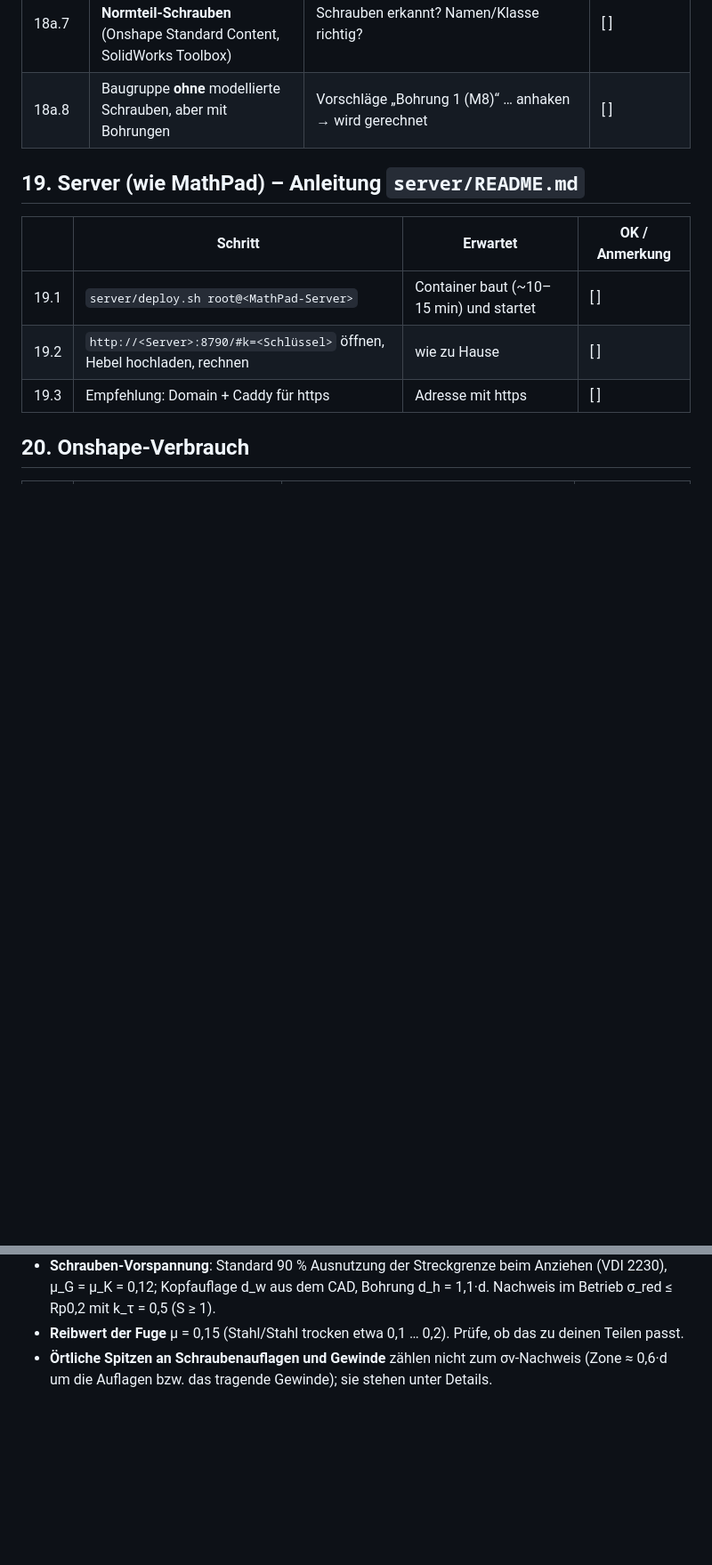
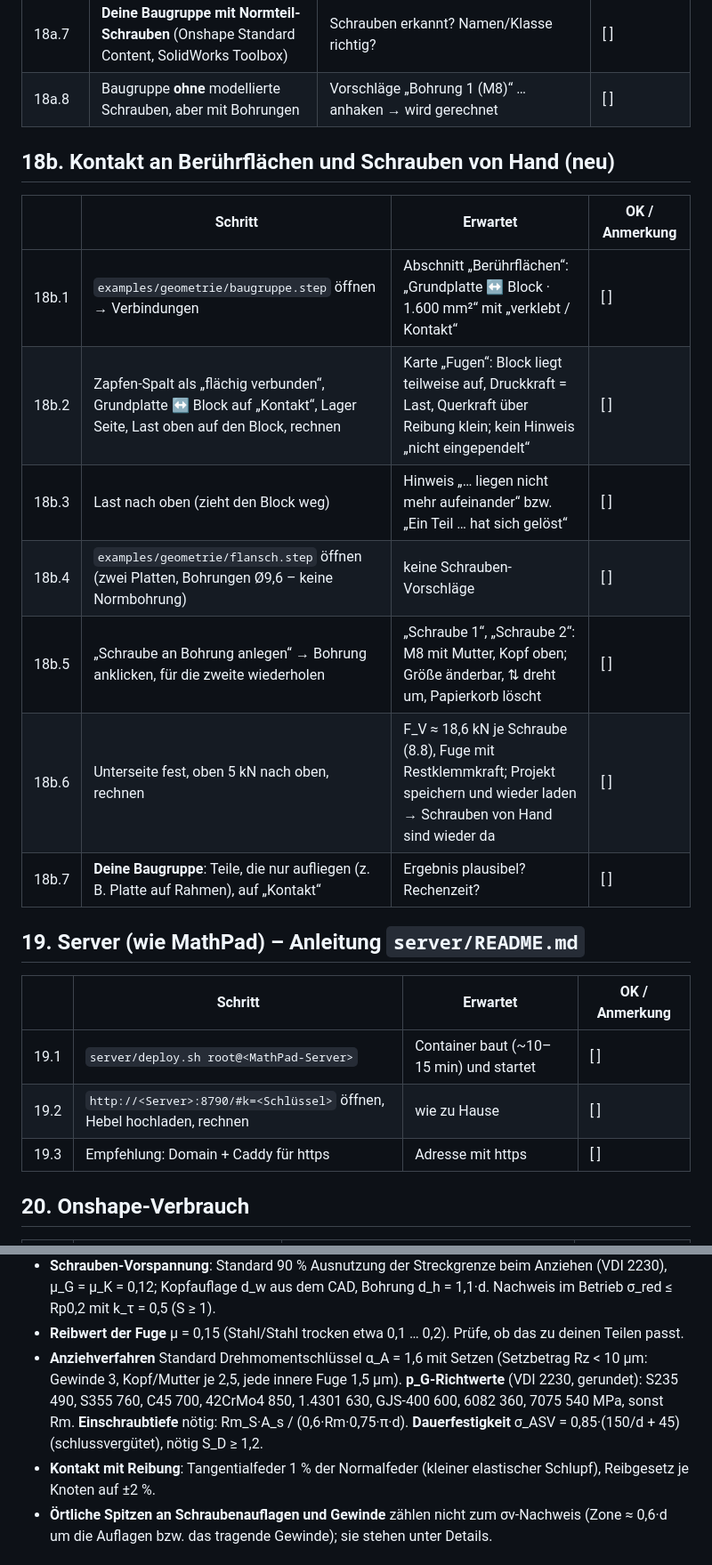
Before and after one commit to Miro4you/fem, a Markdown page: TESTPROTOKOLL.md, 2 parts joined by grey strips. Shown at 89% size. Drawn GitHub-style; blank space fills up the shorter version.

```diff
--- a/TESTPROTOKOLL.md
+++ b/TESTPROTOKOLL.md
@@ -252,6 +254,18 @@ selbst starten.
 | 18a.6 | „Schrauben aus dem CAD als Körper rechnen“ | neu vernetzt, Schrauben als Körper im Baum | [ ] |
 | 18a.7 | **Deine Baugruppe mit Normteil-Schrauben** (Onshape Standard Content, SolidWorks Toolbox) | Schrauben erkannt? Namen/Klasse richtig? | [ ] |
 | 18a.8 | Baugruppe **ohne** modellierte Schrauben, aber mit Bohrungen | Vorschläge „Bohrung 1 (M8)“ … anhaken → wird gerechnet | [ ] |
+
+## 18b. Kontakt an Berührflächen und Schrauben von Hand (neu)
+
+| | Schritt | Erwartet | OK / Anmerkung |
+|---|---|---|---|
+| 18b.1 | `examples/geometrie/baugruppe.step` öffnen → Verbindungen | Abschnitt „Berührflächen“: „Grundplatte ↔ Block · 1.600 mm²“ mit „verklebt / Kontakt“ | [ ] |
+| 18b.2 | Zapfen-Spalt als „flächig verbunden“, Grundplatte ↔ Block auf „Kontakt“, Lager Seite, Last oben auf den Block, rechnen | Karte „Fugen“: Block liegt teilweise auf, Druckkraft = Last, Querkraft über Reibung klein; kein Hinweis „nicht eingependelt“ | [ ] |
+| 18b.3 | Last nach oben (zieht den Block weg) | Hinweis „… liegen nicht mehr aufeinander“ bzw. „Ein Teil … hat sich gelöst“ | [ ] |
+| 18b.4 | `examples/geometrie/flansch.step` öffnen (zwei Platten, Bohrungen Ø9,6 – keine Normbohrung) | keine Schrauben-Vorschläge | [ ] |
+| 18b.5 | „Schraube an Bohrung anlegen“ → Bohrung anklicken, für die zweite wiederholen | „Schraube 1“, „Schraube 2“: M8 mit Mutter, Kopf oben; Größe änderbar, ⇅ dreht um, Papierkorb löscht | [ ] |
+| 18b.6 | Unterseite fest, oben 5 kN nach oben, rechnen | F_V ≈ 18,6 kN je Schraube (8.8), Fuge mit Restklemmkraft; Projekt speichern und wieder laden → Schrauben von Hand sind wieder da | [ ] |
+| 18b.7 | **Deine Baugruppe**: Teile, die nur aufliegen (z. B. Platte auf Rahmen), auf „Kontakt“ | Ergebnis plausibel? Rechenzeit? | [ ] |
 
 ## 19. Server (wie MathPad) – Anleitung `server/README.md`
 
@@ -296,6 +310,11 @@ selbst starten.
 - **Schrauben-Vorspannung**: Standard 90 % Ausnutzung der Streckgrenze beim Anziehen (VDI 2230), µ_G = µ_K = 0,12;
   Kopfauflage d_w aus dem CAD, Bohrung d_h = 1,1·d. Nachweis im Betrieb σ_red ≤ Rp0,2 mit k_τ = 0,5 (S ≥ 1).
 - **Reibwert der Fuge** µ = 0,15 (Stahl/Stahl trocken etwa 0,1 … 0,2). Prüfe, ob das zu deinen Teilen passt.
+- **Anziehverfahren** Standard Drehmomentschlüssel α_A = 1,6 mit Setzen (Setzbetrag Rz < 10 µm: Gewinde 3, Kopf/Mutter
+  je 2,5, jede innere Fuge 1,5 µm). **p_G-Richtwerte** (VDI 2230, gerundet): S235 490, S355 760, C45 700, 42CrMo4 850,
+  1.4301 630, GJS-400 600, 6082 360, 7075 540 MPa, sonst Rm. **Einschraubtiefe** nötig: Rm_S·A_s / (0,6·Rm·0,75·π·d).
+  **Dauerfestigkeit** σ_ASV = 0,85·(150/d + 45) (schlussvergütet), nötig S_D ≥ 1,2.
+- **Kontakt mit Reibung**: Tangentialfeder 1 % der Normalfeder (kleiner elastischer Schlupf), Reibgesetz je Knoten auf ±2 %.
 - **Örtliche Spitzen an Schraubenauflagen und Gewinde** zählen nicht zum σv-Nachweis (Zone ≈ 0,6·d um die
   Auflagen bzw. das tragende Gewinde); sie stehen unter Details.
 
```
Also changed, not shown: other parts of TESTPROTOKOLL.md (+7 -5 lines), NAECHSTE_SCHRITTE.md (+11 -6 lines), README.md (+30 -17 lines), docs/bilder/schraube-von-hand.png (added), docs/bilder/schrauben-ergebnis.png, docs/bilder/schrauben-erkannt.png, 10 other files.
